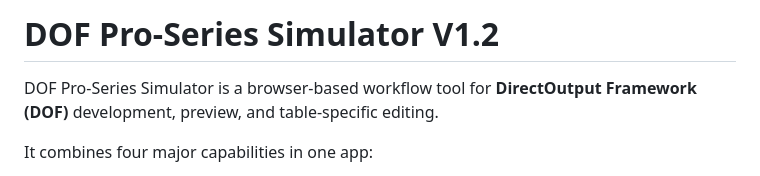
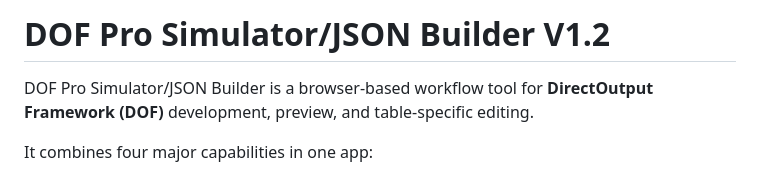
Before and after one commit to wottenad/DOF-Pro-Simulator-JSON-Builder, a Markdown page: README.md, the part around the change. Rendered like a GitHub page.

```diff
--- a/README.md
+++ b/README.md
@@ -1,6 +1,6 @@
-# DOF Pro-Series Simulator V1.2
+# DOF Pro Simulator/JSON Builder V1.2
 
-DOF Pro-Series Simulator is a browser-based workflow tool for **DirectOutput Framework (DOF)** development, preview, and table-specific editing.
+DOF Pro Simulator/JSON Builder is a browser-based workflow tool for **DirectOutput Framework (DOF)** development, preview, and table-specific editing.
 
 It combines four major capabilities in one app:
 
```
